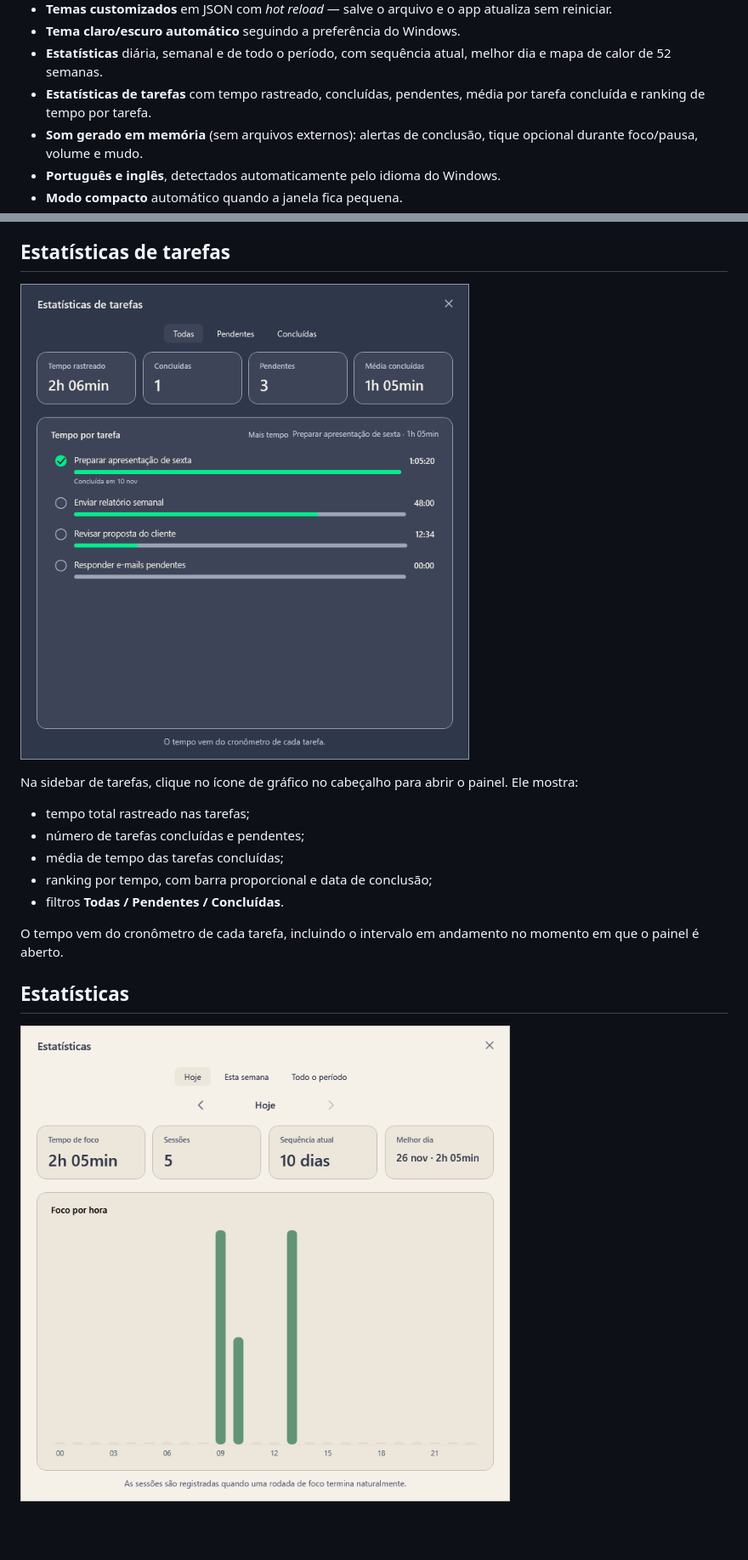
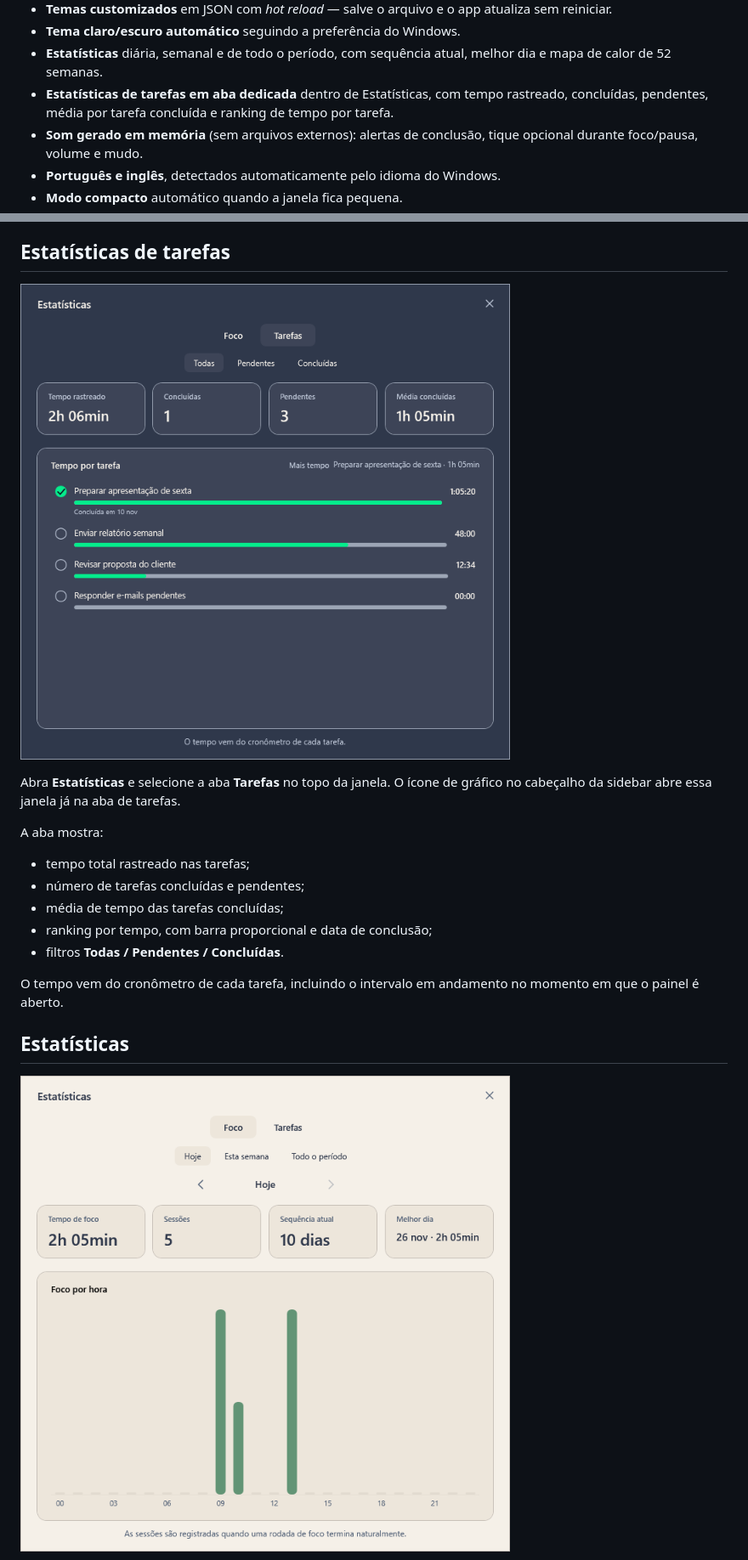
Before and after one commit to eduardo-pacheco-dev/working-hours, a Markdown page: README.md, 2 parts joined by grey strips. Shown at 85% size. Drawn GitHub-style; pictures changed too: docs/screenshots/stats-daily.png, docs/screenshots/task-stats.png; blank space fills up the shorter version.

```diff
--- a/README.md
+++ b/README.md
@@ -18,7 +18,7 @@ Uma releitura nativa para Windows do [Pomotroid](https://github.com/Splode/pomot
 - **Temas customizados** em JSON com *hot reload* — salve o arquivo e o app atualiza sem reiniciar.
 - **Tema claro/escuro automático** seguindo a preferência do Windows.
 - **Estatísticas** diária, semanal e de todo o período, com sequência atual, melhor dia e mapa de calor de 52 semanas.
-- **Estatísticas de tarefas** com tempo rastreado, concluídas, pendentes, média por tarefa concluída e ranking de tempo por tarefa.
+- **Estatísticas de tarefas em aba dedicada** dentro de Estatísticas, com tempo rastreado, concluídas, pendentes, média por tarefa concluída e ranking de tempo por tarefa.
 - **Som gerado em memória** (sem arquivos externos): alertas de conclusão, tique opcional durante foco/pausa, volume e mudo.
 - **Português e inglês**, detectados automaticamente pelo idioma do Windows.
 - **Modo compacto** automático quando a janela fica pequena.
@@ -64,7 +64,9 @@ A sidebar de tarefas abre **para fora, à esquerda da janela**, sem mover o rel
 
 ![Estatísticas de tarefas](docs/screenshots/task-stats.png)
 
-Na sidebar de tarefas, clique no ícone de gráfico no cabeçalho para abrir o painel. Ele mostra:
+Abra **Estatísticas** e selecione a aba **Tarefas** no topo da janela. O ícone de gráfico no cabeçalho da sidebar abre essa janela já na aba de tarefas.
+
+A aba mostra:
 
 - tempo total rastreado nas tarefas;
 - número de tarefas concluídas e pendentes;
```
Also changed, not shown: docs/screenshots/stats-alltime.png, docs/screenshots/stats-weekly.png, 9 other files.
